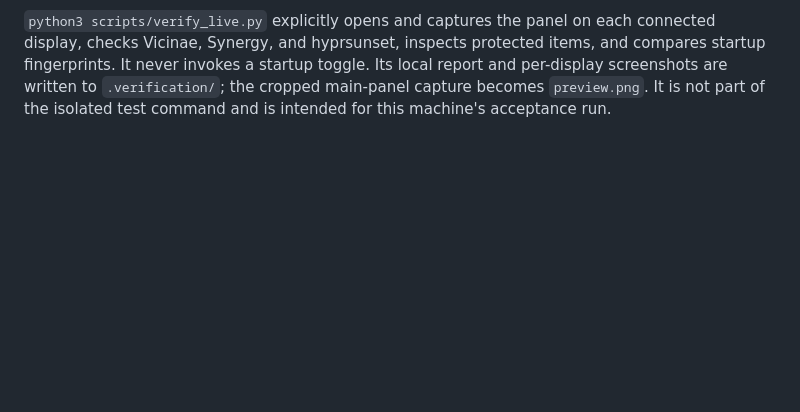
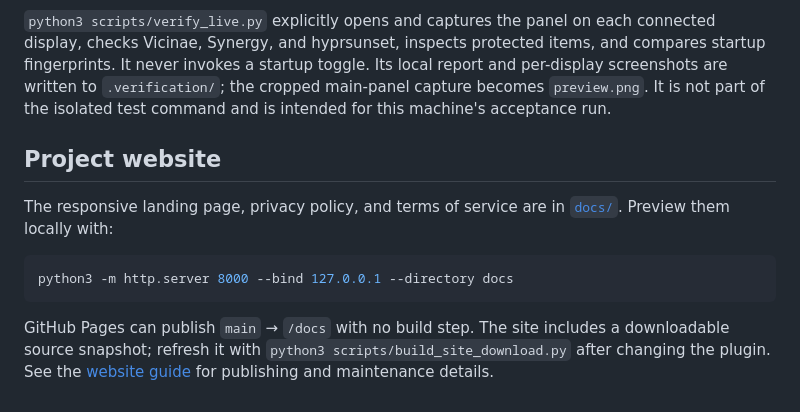
Before and after one commit to pablousx/omastart, a Markdown page: README.md, the part around the change. GitHub-like rendering; blank space fills up the shorter version.

Commit message:
Add Omarchy-inspired website and policy pages

````diff
--- a/README.md
+++ b/README.md
@@ -206,3 +206,17 @@ items, and compares startup fingerprints. It never invokes a startup toggle.
 Its local report and per-display screenshots are written to `.verification/`;
 the cropped main-panel capture becomes `preview.png`. It is not part of the
 isolated test command and is intended for this machine's acceptance run.
+
+## Project website
+
+The responsive landing page, privacy policy, and terms of service are in
+[`docs/`](docs/README.md). Preview them locally with:
+
+```sh
+python3 -m http.server 8000 --bind 127.0.0.1 --directory docs
+```
+
+GitHub Pages can publish `main` → `/docs` with no build step. The site includes
+a downloadable source snapshot; refresh it with
+`python3 scripts/build_site_download.py` after changing the plugin. See the
+[website guide](docs/README.md) for publishing and maintenance details.
````
Also changed, not shown: docs/README.md (added, +87 -0 lines), docs/assets/panel.png (added), 11 other files.
